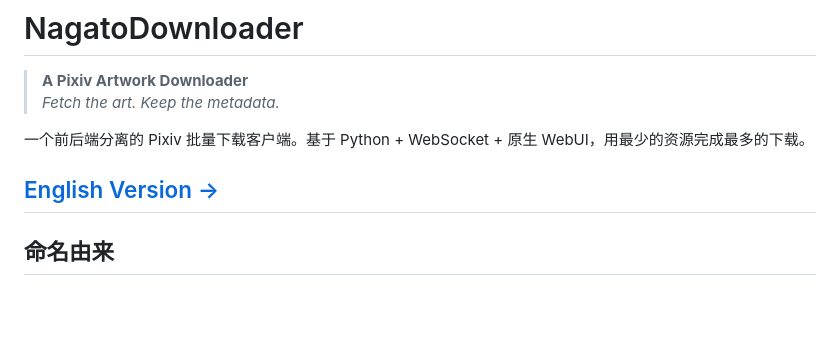
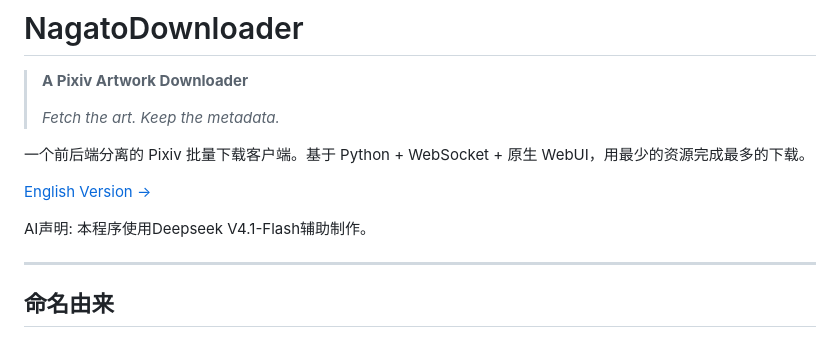
Before and after one commit to mikari1424-lgtm/NagatoDownloader, a Markdown page: README_CN.md, the part around the change. GitHub-like rendering; blank space fills up the shorter version.

```diff
--- a/README_CN.md
+++ b/README_CN.md
@@ -1,11 +1,15 @@
 # NagatoDownloader
 
 > **A Pixiv Artwork Downloader**
+>
 > *Fetch the art. Keep the metadata.*
 
 一个前后端分离的 Pixiv 批量下载客户端。基于 Python + WebSocket + 原生 WebUI，用最少的资源完成最多的下载。
 
 [English Version →](README.md)
+
+AI声明: 本程序使用Deepseek V4.1-Flash辅助制作。
+
 ---
 
 ## 命名由来
```
